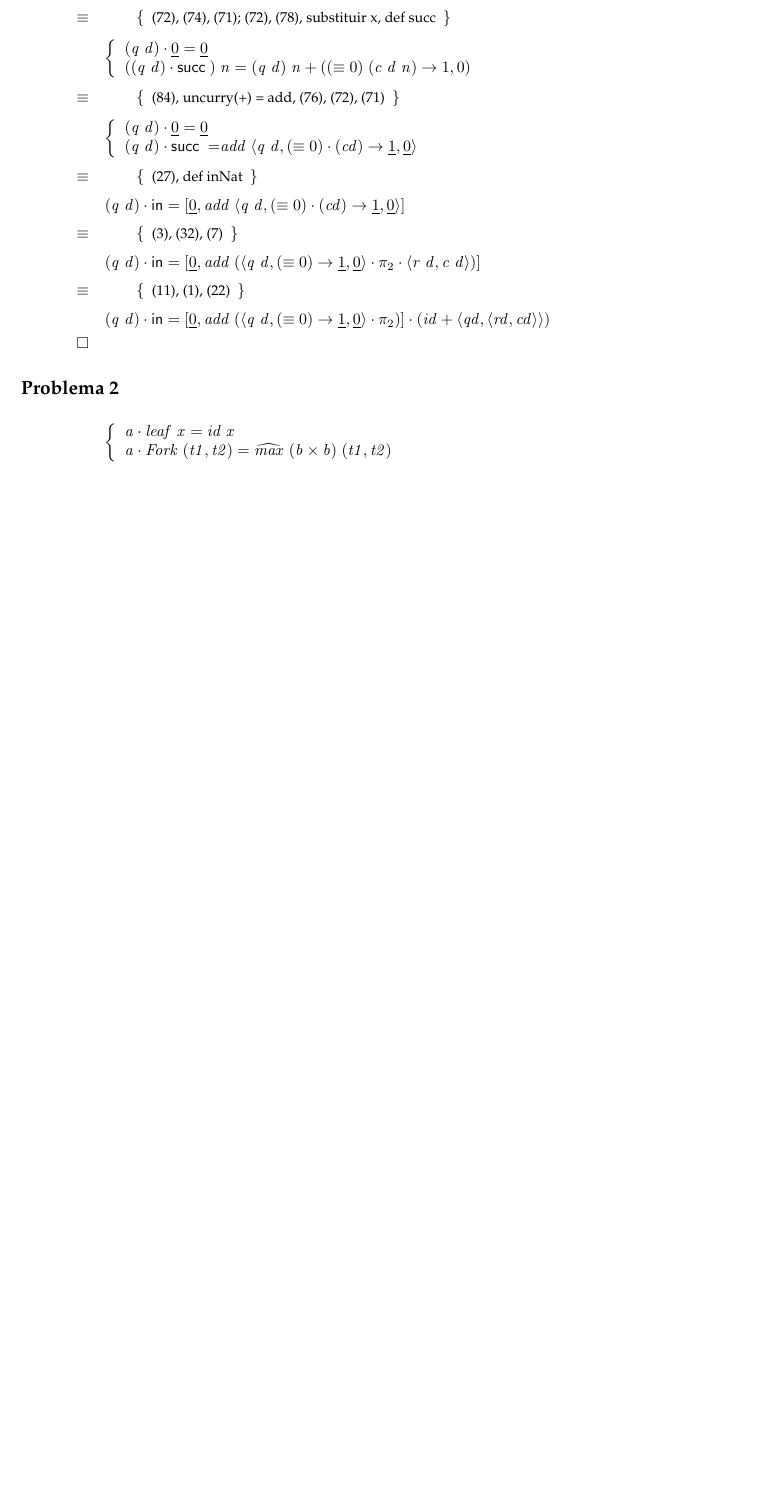
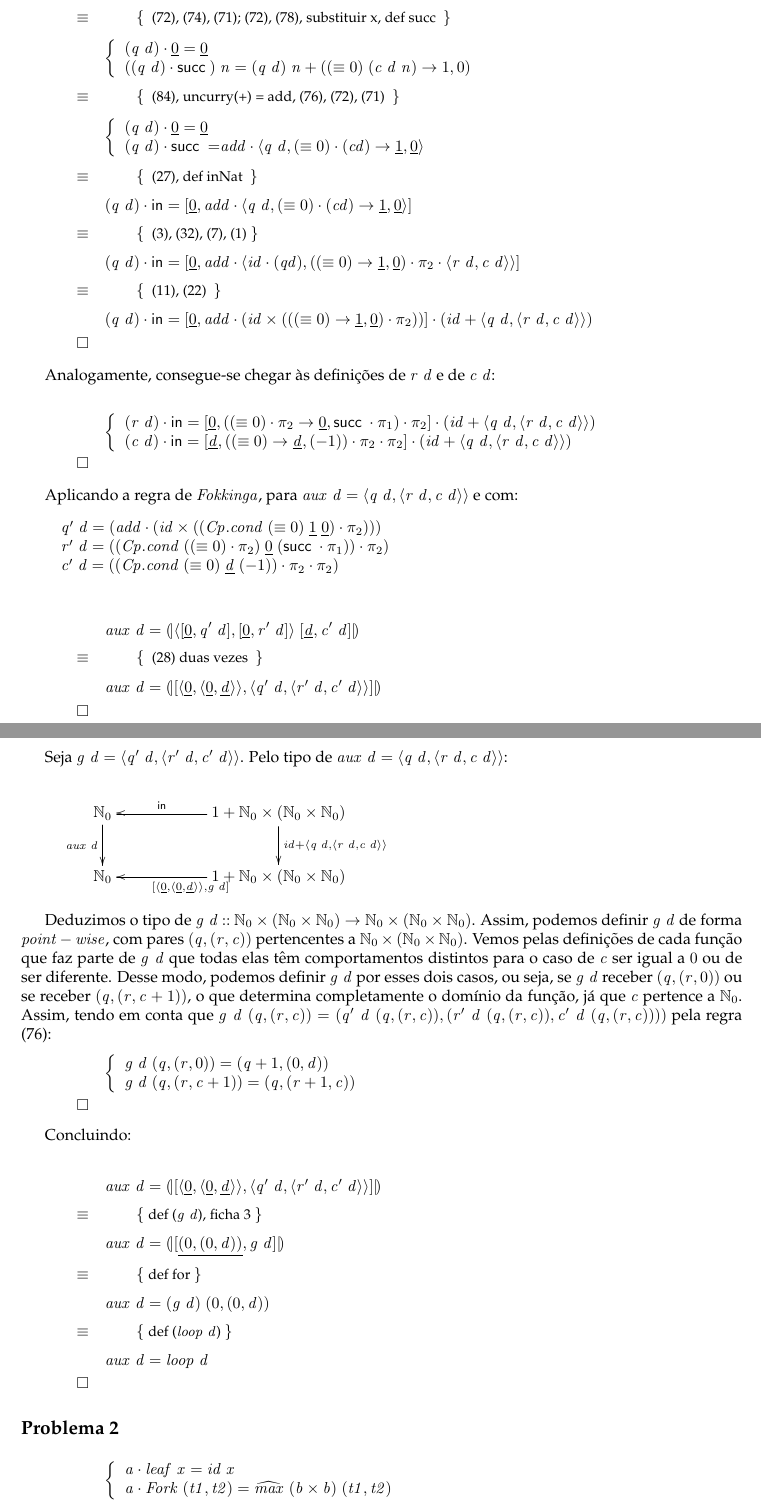
Before and after one commit to Lucenix/projetoCP, a LaTeX document (cp2122t/cp2122t.tex): part of page 11 of 16 before the commit and two parts of pages 11 and 12 of 17 after it, the two joined at a grey line, cut so that both start at the same text, the shorter picture padded with empty space. Compiled offline with pdfLaTeX.

Commit message:
deve estar feito

```diff
--- a/cp2122t/cp2122t.tex
+++ b/cp2122t/cp2122t.tex
@@ -1198,22 +1199,101 @@ de tal forma que se possa utilizar a regra \ensuremath{\Conid{Fokkinga}}.
 %
 \just\equiv{ (84), uncurry(+) = add, (76), (72), (71) }
 %
-     \ensuremath{\begin{lcbr}(\Varid{q}\;\Varid{d})\comp \underline{\mathrm{0}}\mathrel{=}\underline{\mathrm{0}}\\(\Varid{q}\;\Varid{d})\comp \succ \mathrel{=}\Varid{add}\;\conj{\Varid{q}\;\Varid{d}}{(\equiv \mathrm{0})\comp (\Varid{cd})\to \underline{\mathrm{1}},\underline{\mathrm{0}}}\end{lcbr}}
+     \ensuremath{\begin{lcbr}(\Varid{q}\;\Varid{d})\comp \underline{\mathrm{0}}\mathrel{=}\underline{\mathrm{0}}\\(\Varid{q}\;\Varid{d})\comp \succ \mathrel{=}\Varid{add}\comp \conj{\Varid{q}\;\Varid{d}}{(\equiv \mathrm{0})\comp (\Varid{cd})\to \underline{\mathrm{1}},\underline{\mathrm{0}}}\end{lcbr}}
 %
 \just\equiv{ (27), def inNat }
 %
-     \ensuremath{(\Varid{q}\;\Varid{d})\comp \mathsf{in}\mathrel{=}\alt{\underline{\mathrm{0}}}{\Varid{add}\;\conj{\Varid{q}\;\Varid{d}}{(\equiv \mathrm{0})\comp (\Varid{cd})\to \underline{\mathrm{1}},\underline{\mathrm{0}}}}}
-%
-\just\equiv{ (3), (32), (7) }
-%
-     \ensuremath{(\Varid{q}\;\Varid{d})\comp \mathsf{in}\mathrel{=}\alt{\underline{\mathrm{0}}}{\Varid{add}\;(\conj{\Varid{q}\;\Varid{d}}{(\equiv \mathrm{0})\to \underline{\mathrm{1}},\underline{\mathrm{0}}}\comp \p2\comp \conj{\Varid{r}\;\Varid{d}}{\Varid{c}\;\Varid{d}})}}
-%
-\just\equiv{ (11), (1), (22) }
-%
-     \ensuremath{(\Varid{q}\;\Varid{d})\comp \mathsf{in}\mathrel{=}\alt{\underline{\mathrm{0}}}{\Varid{add}\;(\conj{\Varid{q}\;\Varid{d}}{(\equiv \mathrm{0})\to \underline{\mathrm{1}},\underline{\mathrm{0}}}\comp \p2)}\comp (\Varid{id}\mathbin{+}\conj{\Varid{qd}}{\conj{\Varid{rd}}{\Varid{cd}}})}
+     \ensuremath{(\Varid{q}\;\Varid{d})\comp \mathsf{in}\mathrel{=}\alt{\underline{\mathrm{0}}}{\Varid{add}\comp \conj{\Varid{q}\;\Varid{d}}{(\equiv \mathrm{0})\comp (\Varid{cd})\to \underline{\mathrm{1}},\underline{\mathrm{0}}}}}
+%
+\just\equiv{ (3), (32), (7), (1)}
+%
+     \ensuremath{(\Varid{q}\;\Varid{d})\comp \mathsf{in}\mathrel{=}\alt{\underline{\mathrm{0}}}{\Varid{add}\comp \conj{\Varid{id}\comp (\Varid{qd})}{((\equiv \mathrm{0})\to \underline{\mathrm{1}},\underline{\mathrm{0}})\comp \p2\comp \conj{\Varid{r}\;\Varid{d}}{\Varid{c}\;\Varid{d}}}}}
+%
+\just\equiv{ (11), (22) }
+%
+     \ensuremath{(\Varid{q}\;\Varid{d})\comp \mathsf{in}\mathrel{=}\alt{\underline{\mathrm{0}}}{\Varid{add}\comp (\Varid{id}\times(((\equiv \mathrm{0})\to \underline{\mathrm{1}},\underline{\mathrm{0}})\comp \p2))}\comp (\Varid{id}\mathbin{+}\conj{\Varid{q}\;\Varid{d}}{\conj{\Varid{r}\;\Varid{d}}{\Varid{c}\;\Varid{d}}})}
 \qed
 \end{eqnarray*}
 
+Analogamente, consegue-se chegar às definições de \ensuremath{\Varid{r}\;\Varid{d}} e de \ensuremath{\Varid{c}\;\Varid{d}}:
+
+\begin{eqnarray*}
+\start
+     \ensuremath{\begin{lcbr}(\Varid{r}\;\Varid{d})\comp \mathsf{in}\mathrel{=}\alt{\underline{\mathrm{0}}}{((\equiv \mathrm{0})\comp \p2\to \underline{\mathrm{0}},\succ \comp \p1)\comp \p2}\comp (\Varid{id}\mathbin{+}\conj{\Varid{q}\;\Varid{d}}{\conj{\Varid{r}\;\Varid{d}}{\Varid{c}\;\Varid{d}}})\\(\Varid{c}\;\Varid{d})\comp \mathsf{in}\mathrel{=}\alt{\underline{\Varid{d}}}{((\equiv \mathrm{0})\to \underline{\Varid{d}},(\mathbin{-}\mathrm{1}))\comp \p2\comp \p2}\comp (\Varid{id}\mathbin{+}\conj{\Varid{q}\;\Varid{d}}{\conj{\Varid{r}\;\Varid{d}}{\Varid{c}\;\Varid{d}}})\end{lcbr}}
+\qed
+\end{eqnarray*}
+
+Aplicando a regra de \ensuremath{\Conid{Fokkinga}}, para \ensuremath{\Varid{aux}\;\Varid{d}\mathrel{=}\conj{\Varid{q}\;\Varid{d}}{\conj{\Varid{r}\;\Varid{d}}{\Varid{c}\;\Varid{d}}}} e com:
+\begin{hscode}\SaveRestoreHook
+\column{B}{@{}>{\hspre}l<{\hspost}@{}}%
+\column{E}{@{}>{\hspre}l<{\hspost}@{}}%
+\>[B]{}\Varid{q'}\;\Varid{d}\mathrel{=}(\Varid{add}\comp (\Varid{id}\times((\Varid{\Conid{Cp}.cond}\;(\equiv \mathrm{0})\;\underline{\mathrm{1}}\;\underline{\mathrm{0}})\comp \p2))){}\<[E]%
+\\
+\>[B]{}\Varid{r'}\;\Varid{d}\mathrel{=}((\Varid{\Conid{Cp}.cond}\;((\equiv \mathrm{0})\comp \p2)\;\underline{\mathrm{0}}\;(\succ \comp \p1))\comp \p2){}\<[E]%
+\\
+\>[B]{}\Varid{c'}\;\Varid{d}\mathrel{=}((\Varid{\Conid{Cp}.cond}\;(\equiv \mathrm{0})\;\underline{\Varid{d}}\;(\mathbin{-}\mathrm{1}))\comp \p2\comp \p2){}\<[E]%
+\ColumnHook
+\end{hscode}\resethooks
+
+\begin{eqnarray*}
+\start
+     \ensuremath{\Varid{aux}\;\Varid{d}\mathrel{=}\cataNat{\conj{\alt{\underline{\mathrm{0}}}{\Varid{q'}\;\Varid{d}}}{\alt{\underline{\mathrm{0}}}{\Varid{r'}\;\Varid{d}}}\;\alt{\underline{\Varid{d}}}{\Varid{c'}\;\Varid{d}}}}
+%
+\just\equiv{ (28) duas vezes }
+%
+     \ensuremath{\Varid{aux}\;\Varid{d}\mathrel{=}\cataNat{\alt{\conj{\underline{\mathrm{0}}}{\conj{\underline{\mathrm{0}}}{\underline{\Varid{d}}}}}{\conj{\Varid{q'}\;\Varid{d}}{\conj{\Varid{r'}\;\Varid{d}}{\Varid{c'}\;\Varid{d}}}}}}
+\qed
+\end{eqnarray*}
+
+Seja \ensuremath{\Varid{g}\;\Varid{d}\mathrel{=}\conj{\Varid{q'}\;\Varid{d}}{\conj{\Varid{r'}\;\Varid{d}}{\Varid{c'}\;\Varid{d}}}}. Pelo tipo de \ensuremath{\Varid{aux}\;\Varid{d}\mathrel{=}\conj{\Varid{q}\;\Varid{d}}{\conj{\Varid{r}\;\Varid{d}}{\Varid{c}\;\Varid{d}}}}:
+
+\begin{eqnarray*}
+\xymatrix@C=2cm{
+    \ensuremath{\N_0}
+          \ar[d]_-{\ensuremath{\Varid{aux}\;\Varid{d}}}
+&
+    \ensuremath{\mathrm{1}\mathbin{+}\N_0\times(\N_0\times\N_0)}
+          \ar[d]^{\ensuremath{\Varid{id}\mathbin{+}\conj{\Varid{q}\;\Varid{d}}{\conj{\Varid{r}\;\Varid{d}}{\Varid{c}\;\Varid{d}}}}}
+          \ar[l]_-{\ensuremath{\mathsf{in}}}
+\\
+    \ensuremath{\N_0}
+&
+     \ensuremath{\mathrm{1}\mathbin{+}\N_0\times(\N_0\times\N_0)}
+          \ar[l]^{\ensuremath{\alt{\conj{\underline{\mathrm{0}}}{\conj{\underline{\mathrm{0}}}{\underline{\Varid{d}}}}}{\Varid{g}\;\Varid{d}}}}
+}
+\end{eqnarray*}
+
+Deduzimos o tipo de \ensuremath{\Varid{g}\;\Varid{d}\mathbin{::}\N_0\times(\N_0\times\N_0)\to \N_0\times(\N_0\times\N_0)}. Assim, podemos definir \ensuremath{\Varid{g}\;\Varid{d}} de forma \ensuremath{\Varid{point}\mathbin{-}\Varid{wise}},
+com pares \ensuremath{(\Varid{q},(\Varid{r},\Varid{c}))} pertencentes a \ensuremath{\N_0\times(\N_0\times\N_0)}. Vemos pelas definições de cada função que faz parte de \ensuremath{\Varid{g}\;\Varid{d}} que
+todas elas têm comportamentos distintos para o caso de \ensuremath{\Varid{c}} ser igual a \ensuremath{\mathrm{0}} ou de ser diferente. Desse modo, podemos definir \ensuremath{\Varid{g}\;\Varid{d}}
+por esses dois casos, ou seja, se \ensuremath{\Varid{g}\;\Varid{d}} receber \ensuremath{(\Varid{q},(\Varid{r},\mathrm{0}))} ou se receber \ensuremath{(\Varid{q},(\Varid{r},\Varid{c}\mathbin{+}\mathrm{1}))}, o que determina completamente o domínio da função,
+já que \ensuremath{\Varid{c}} pertence a \ensuremath{\N_0}.
+Assim, tendo em conta que \ensuremath{\Varid{g}\;\Varid{d}\;(\Varid{q},(\Varid{r},\Varid{c}))\mathrel{=}(\Varid{q'}\;\Varid{d}\;(\Varid{q},(\Varid{r},\Varid{c})),(\Varid{r'}\;\Varid{d}\;(\Varid{q},(\Varid{r},\Varid{c})),\Varid{c'}\;\Varid{d}\;(\Varid{q},(\Varid{r},\Varid{c}))))} pela regra (76):
+\begin{eqnarray*}
+\start
+     \ensuremath{\begin{lcbr}\Varid{g}\;\Varid{d}\;(\Varid{q},(\Varid{r},\mathrm{0}))\mathrel{=}(\Varid{q}\mathbin{+}\mathrm{1},(\mathrm{0},\Varid{d}))\\\Varid{g}\;\Varid{d}\;(\Varid{q},(\Varid{r},\Varid{c}\mathbin{+}\mathrm{1}))\mathrel{=}(\Varid{q},(\Varid{r}\mathbin{+}\mathrm{1},\Varid{c}))\end{lcbr}}
+\qed
+\end{eqnarray*}
+
+Concluindo:
+
+\begin{eqnarray*}
+\start
+     \ensuremath{\Varid{aux}\;\Varid{d}\mathrel{=}\cataNat{\alt{\conj{\underline{\mathrm{0}}}{\conj{\underline{\mathrm{0}}}{\underline{\Varid{d}}}}}{\conj{\Varid{q'}\;\Varid{d}}{\conj{\Varid{r'}\;\Varid{d}}{\Varid{c'}\;\Varid{d}}}}}}
+%
+\just\equiv{def (\ensuremath{\Varid{g}\;\Varid{d}}), ficha 3}
+%
+     \ensuremath{\Varid{aux}\;\Varid{d}\mathrel{=}\cataNat{\alt{\underline{(\mathrm{0},(\mathrm{0},\Varid{d}))}}{\Varid{g}\;\Varid{d}}}}
+%
+\just\equiv{def for}
+%
+     \ensuremath{\Varid{aux}\;\Varid{d}\mathrel{=}(\Varid{g}\;\Varid{d})\;(\mathrm{0},(\mathrm{0},\Varid{d}))}
+%
+\just\equiv{def (\ensuremath{\Varid{loop}\;\Varid{d}})}
+%
+     \ensuremath{\Varid{aux}\;\Varid{d}\mathrel{=}\Varid{loop}\;\Varid{d}}
+\qed
+\end{eqnarray*}
 
 \subsection*{Problema 2}
 
```
Also changed, not shown: cp2122t/cp2122t.pdf, cp2122t/cp2122t.tex (17 more changed lines), 4 other files.
